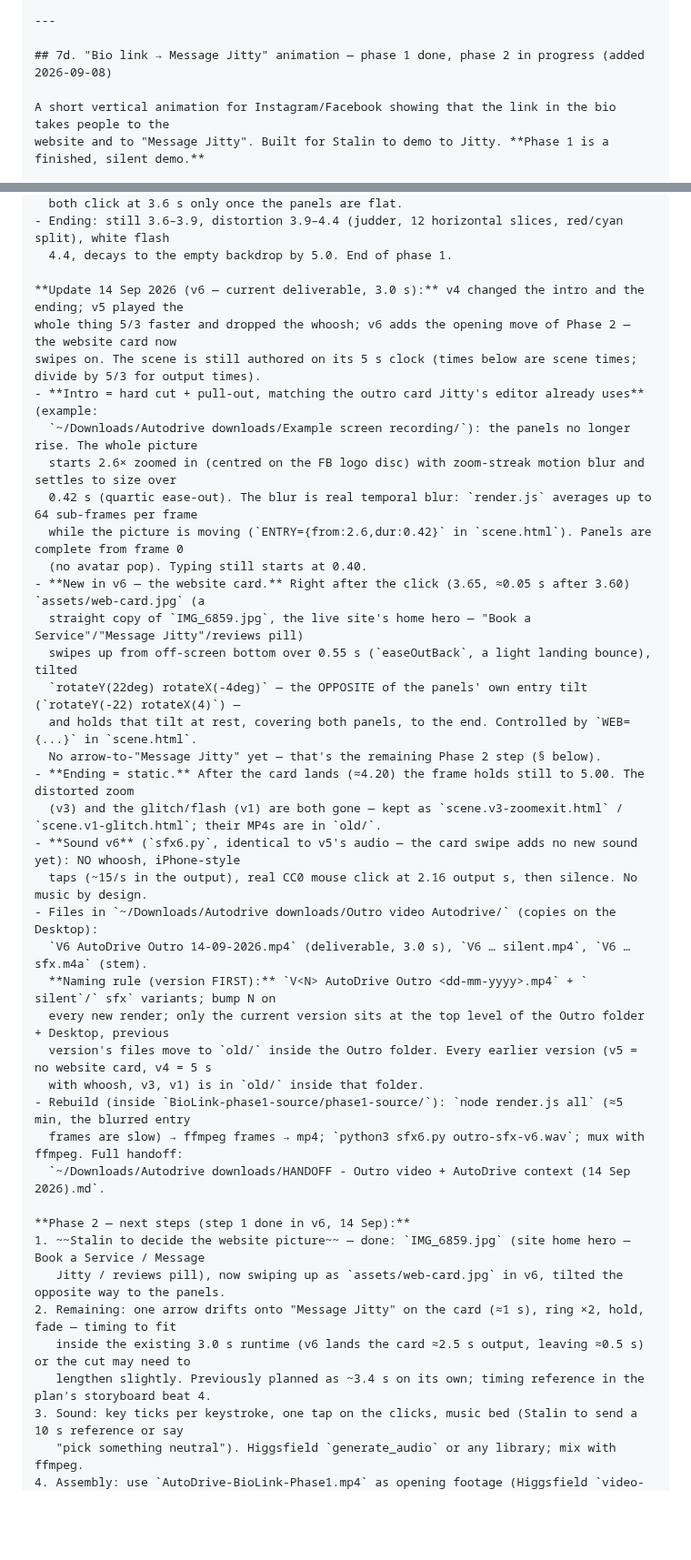
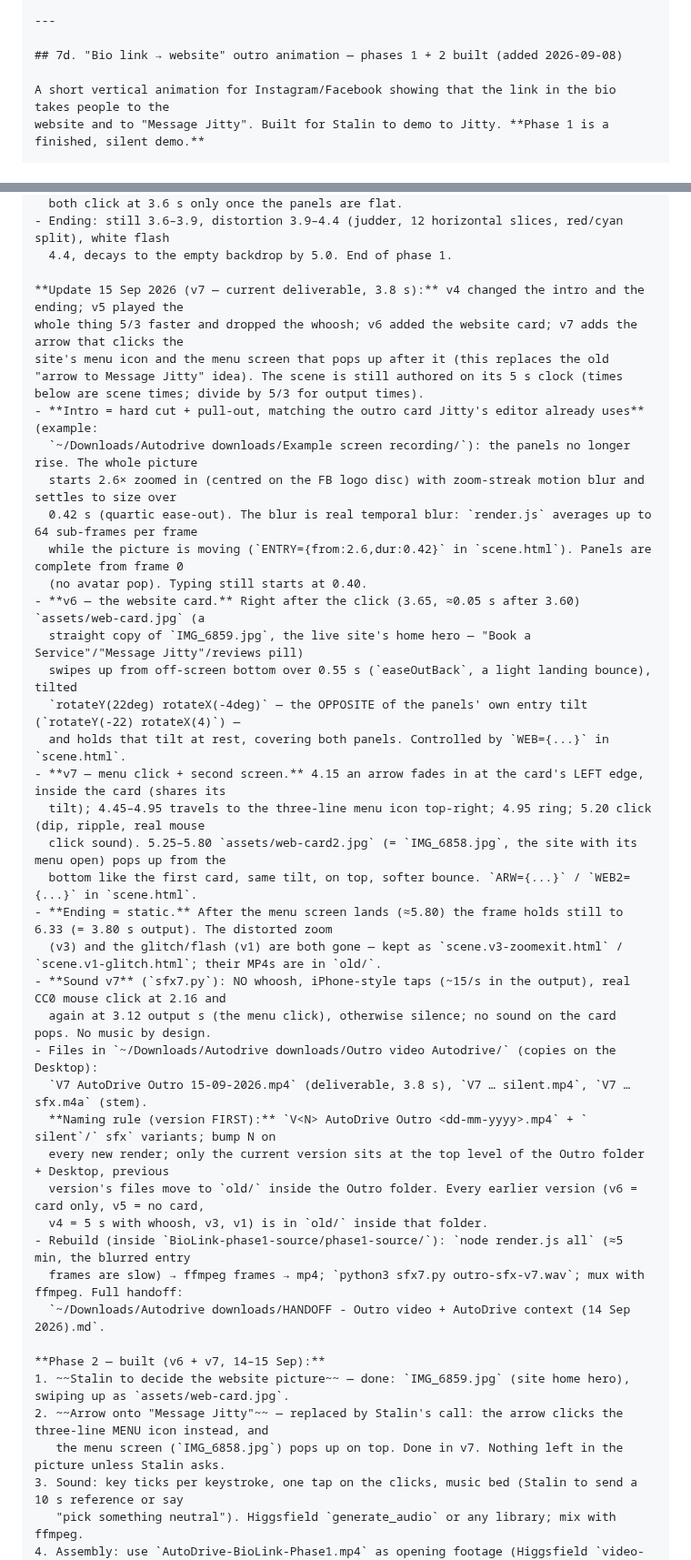
Before and after one commit to StalinS007/autodrive-salisbury-plain, a Markdown page: AUTODRIVE_PROJECT_CONTEXT.md, 2 parts joined by grey strips. Shown at 91% size. GitHub-like rendering; blank space fills up the shorter version.

Commit message:
Context §7d: outro v7 — arrow clicks the site menu icon, menu screen (IMG_6858) pops up; 3.8 s
Co-Authored-By: Claude Fable 5.1 <noreply@anthropic.com>

```diff
--- a/AUTODRIVE_PROJECT_CONTEXT.md
+++ b/AUTODRIVE_PROJECT_CONTEXT.md
@@ -473,7 +473,7 @@ Three files, no server, no database — the booking details travel inside the li
 
 ---
 
-## 7d. "Bio link → Message Jitty" animation — phase 1 done, phase 2 in progress (added 2026-09-08)
+## 7d. "Bio link → website" outro animation — phases 1 + 2 built (added 2026-09-08)
 
 A short vertical animation for Instagram/Facebook showing that the link in the bio takes people to the
 website and to "Message Jitty". Built for Stalin to demo to Jitty. **Phase 1 is a finished, silent demo.**
@@ -502,41 +502,42 @@ website and to "Message Jitty". Built for Stalin to demo to Jitty. **Phase 1 is
 - Ending: still 3.6–3.9, distortion 3.9–4.4 (judder, 12 horizontal slices, red/cyan split), white flash
   4.4, decays to the empty backdrop by 5.0. End of phase 1.
 
-**Update 14 Sep 2026 (v6 — current deliverable, 3.0 s):** v4 changed the intro and the ending; v5 played the
-whole thing 5/3 faster and dropped the whoosh; v6 adds the opening move of Phase 2 — the website card now
-swipes on. The scene is still authored on its 5 s clock (times below are scene times; divide by 5/3 for output times).
+**Update 15 Sep 2026 (v7 — current deliverable, 3.8 s):** v4 changed the intro and the ending; v5 played the
+whole thing 5/3 faster and dropped the whoosh; v6 added the website card; v7 adds the arrow that clicks the
+site's menu icon and the menu screen that pops up after it (this replaces the old "arrow to Message Jitty" idea). The scene is still authored on its 5 s clock (times below are scene times; divide by 5/3 for output times).
 - **Intro = hard cut + pull-out, matching the outro card Jitty's editor already uses** (example:
   `~/Downloads/Autodrive downloads/Example screen recording/`): the panels no longer rise. The whole picture
   starts 2.6× zoomed in (centred on the FB logo disc) with zoom-streak motion blur and settles to size over
   0.42 s (quartic ease-out). The blur is real temporal blur: `render.js` averages up to 64 sub-frames per frame
   while the picture is moving (`ENTRY={from:2.6,dur:0.42}` in `scene.html`). Panels are complete from frame 0
   (no avatar pop). Typing still starts at 0.40.
-- **New in v6 — the website card.** Right after the click (3.65, ≈0.05 s after 3.60) `assets/web-card.jpg` (a
+- **v6 — the website card.** Right after the click (3.65, ≈0.05 s after 3.60) `assets/web-card.jpg` (a
   straight copy of `IMG_6859.jpg`, the live site's home hero — "Book a Service"/"Message Jitty"/reviews pill)
   swipes up from off-screen bottom over 0.55 s (`easeOutBack`, a light landing bounce), tilted
   `rotateY(22deg) rotateX(-4deg)` — the OPPOSITE of the panels' own entry tilt (`rotateY(-22) rotateX(4)`) —
-  and holds that tilt at rest, covering both panels, to the end. Controlled by `WEB={...}` in `scene.html`.
-  No arrow-to-"Message Jitty" yet — that's the remaining Phase 2 step (§ below).
-- **Ending = static.** After the card lands (≈4.20) the frame holds still to 5.00. The distorted zoom
+  and holds that tilt at rest, covering both panels. Controlled by `WEB={...}` in `scene.html`.
+- **v7 — menu click + second screen.** 4.15 an arrow fades in at the card's LEFT edge, inside the card (shares its
+  tilt); 4.45–4.95 travels to the three-line menu icon top-right; 4.95 ring; 5.20 click (dip, ripple, real mouse
+  click sound). 5.25–5.80 `assets/web-card2.jpg` (= `IMG_6858.jpg`, the site with its menu open) pops up from the
+  bottom like the first card, same tilt, on top, softer bounce. `ARW={...}` / `WEB2={...}` in `scene.html`.
+- **Ending = static.** After the menu screen lands (≈5.80) the frame holds still to 6.33 (= 3.80 s output). The distorted zoom
   (v3) and the glitch/flash (v1) are both gone — kept as `scene.v3-zoomexit.html` / `scene.v1-glitch.html`; their MP4s are in `old/`.
-- **Sound v6** (`sfx6.py`, identical to v5's audio — the card swipe adds no new sound yet): NO whoosh, iPhone-style
-  taps (~15/s in the output), real CC0 mouse click at 2.16 output s, then silence. No music by design.
+- **Sound v7** (`sfx7.py`): NO whoosh, iPhone-style taps (~15/s in the output), real CC0 mouse click at 2.16 and
+  again at 3.12 output s (the menu click), otherwise silence; no sound on the card pops. No music by design.
 - Files in `~/Downloads/Autodrive downloads/Outro video Autodrive/` (copies on the Desktop):
-  `V6 AutoDrive Outro 14-09-2026.mp4` (deliverable, 3.0 s), `V6 … silent.mp4`, `V6 … sfx.m4a` (stem).
+  `V7 AutoDrive Outro 15-09-2026.mp4` (deliverable, 3.8 s), `V7 … silent.mp4`, `V7 … sfx.m4a` (stem).
   **Naming rule (version FIRST):** `V<N> AutoDrive Outro <dd-mm-yyyy>.mp4` + ` silent`/` sfx` variants; bump N on
   every new render; only the current version sits at the top level of the Outro folder + Desktop, previous
-  version's files move to `old/` inside the Outro folder. Every earlier version (v5 = no website card, v4 = 5 s
-  with whoosh, v3, v1) is in `old/` inside that folder.
+  version's files move to `old/` inside the Outro folder. Every earlier version (v6 = card only, v5 = no card,
+  v4 = 5 s with whoosh, v3, v1) is in `old/` inside that folder.
 - Rebuild (inside `BioLink-phase1-source/phase1-source/`): `node render.js all` (≈5 min, the blurred entry
-  frames are slow) → ffmpeg frames → mp4; `python3 sfx6.py outro-sfx-v6.wav`; mux with ffmpeg. Full handoff:
+  frames are slow) → ffmpeg frames → mp4; `python3 sfx7.py outro-sfx-v7.wav`; mux with ffmpeg. Full handoff:
   `~/Downloads/Autodrive downloads/HANDOFF - Outro video + AutoDrive context (14 Sep 2026).md`.
 
-**Phase 2 — next steps (step 1 done in v6, 14 Sep):**
-1. ~~Stalin to decide the website picture~~ — done: `IMG_6859.jpg` (site home hero — Book a Service / Message
-   Jitty / reviews pill), now swiping up as `assets/web-card.jpg` in v6, tilted the opposite way to the panels.
-2. Remaining: one arrow drifts onto "Message Jitty" on the card (≈1 s), ring ×2, hold, fade — timing to fit
-   inside the existing 3.0 s runtime (v6 lands the card ≈2.5 s output, leaving ≈0.5 s) or the cut may need to
-   lengthen slightly. Previously planned as ~3.4 s on its own; timing reference in the plan's storyboard beat 4.
+**Phase 2 — built (v6 + v7, 14–15 Sep):**
+1. ~~Stalin to decide the website picture~~ — done: `IMG_6859.jpg` (site home hero), swiping up as `assets/web-card.jpg`.
+2. ~~Arrow onto "Message Jitty"~~ — replaced by Stalin's call: the arrow clicks the three-line MENU icon instead, and
+   the menu screen (`IMG_6858.jpg`) pops up on top. Done in v7. Nothing left in the picture unless Stalin asks.
 3. Sound: key ticks per keystroke, one tap on the clicks, music bed (Stalin to send a 10 s reference or say
    "pick something neutral"). Higgsfield `generate_audio` or any library; mix with ffmpeg.
 4. Assembly: use `AutoDrive-BioLink-Phase1.mp4` as opening footage (Higgsfield `video-editing`/higgsedit,
```
Also changed, not shown: other parts of AUTODRIVE_PROJECT_CONTEXT.md (+1 -1 lines).
